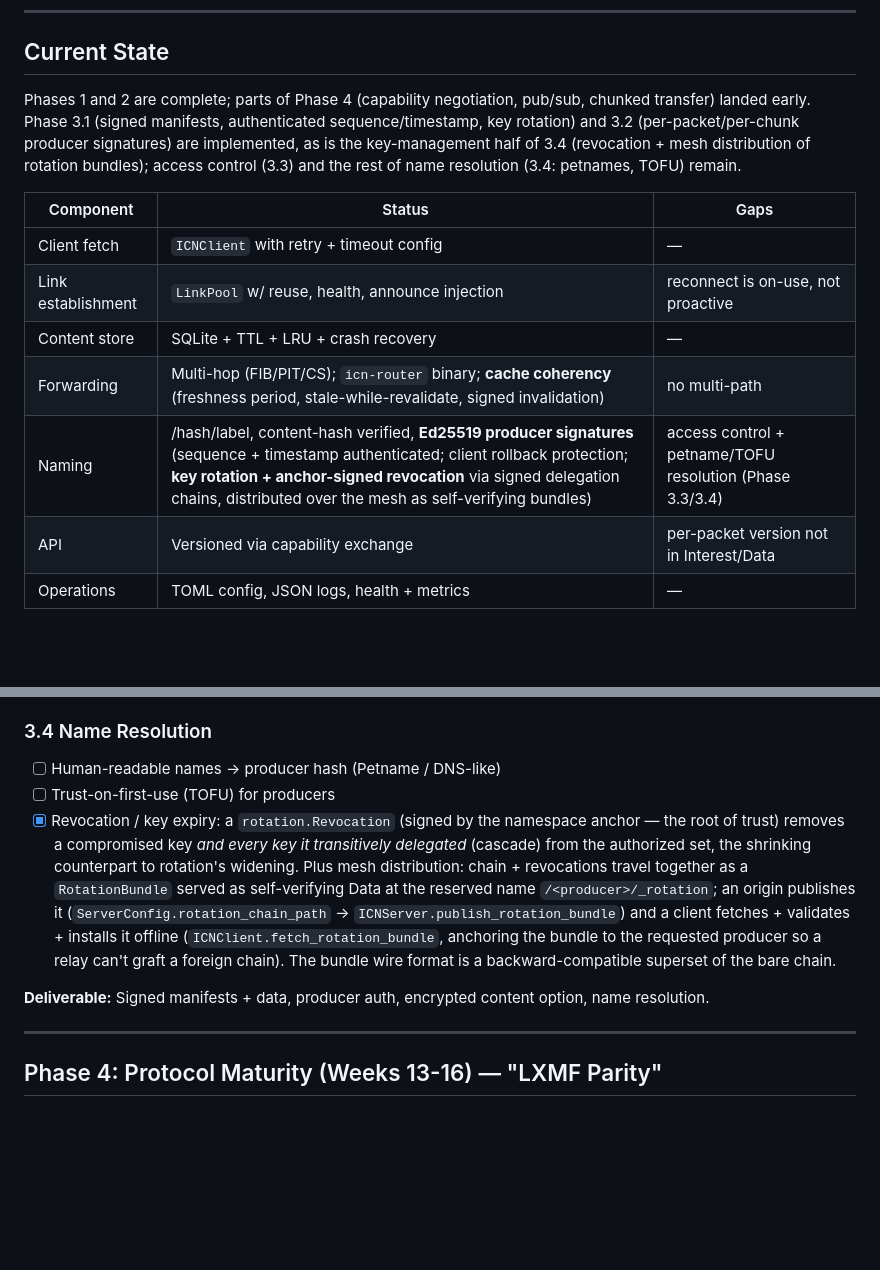
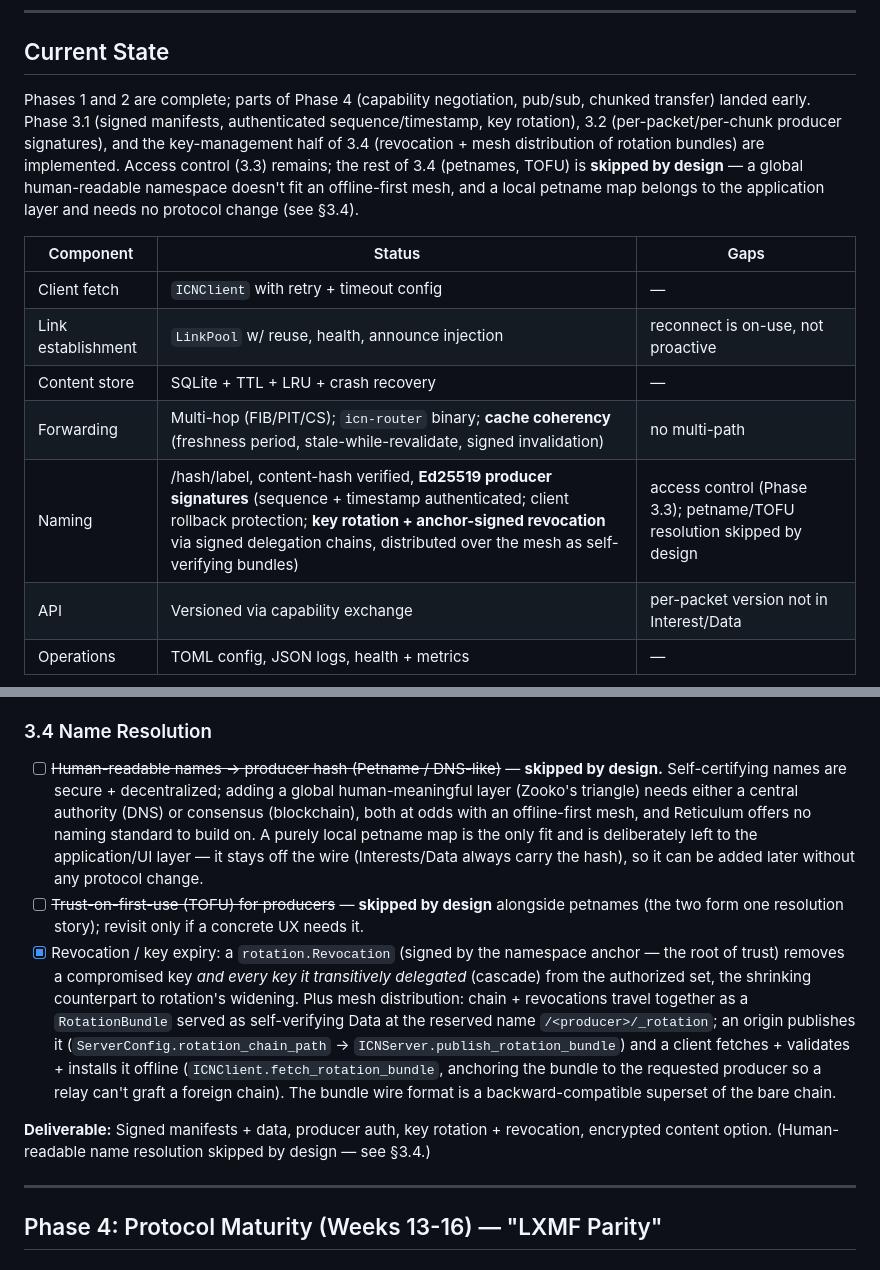
Before and after one commit to 0xnim/rns-icn, a Markdown page: ICN_ROADMAP.md, 2 parts joined by grey strips. Rendered like a GitHub page; blank space fills up the shorter version.

Commit message:
Roadmap: mark Phase 3.4 petnames/TOFU skipped by design
Human-readable name resolution is intentionally out of scope: a global
human-meaningful namespace can't be secure + decentralized + offline-first
(Zooko's triangle) without a central authority or consensus, neither of which
fits the mesh. A local petname map is the only fit and belongs to the
application layer with no protocol change, so nothing in the stack depends on
it. Docs-only; no code change.

```diff
--- a/ICN_ROADMAP.md
+++ b/ICN_ROADMAP.md
@@ -8,7 +8,7 @@
 
 ## Current State
 
-Phases 1 and 2 are complete; parts of Phase 4 (capability negotiation, pub/sub, chunked transfer) landed early. Phase 3.1 (signed manifests, authenticated sequence/timestamp, key rotation) and 3.2 (per-packet/per-chunk producer signatures) are implemented, as is the key-management half of 3.4 (revocation + mesh distribution of rotation bundles); access control (3.3) and the rest of name resolution (3.4: petnames, TOFU) remain.
+Phases 1 and 2 are complete; parts of Phase 4 (capability negotiation, pub/sub, chunked transfer) landed early. Phase 3.1 (signed manifests, authenticated sequence/timestamp, key rotation), 3.2 (per-packet/per-chunk producer signatures), and the key-management half of 3.4 (revocation + mesh distribution of rotation bundles) are implemented. Access control (3.3) remains; the rest of 3.4 (petnames, TOFU) is **skipped by design** — a global human-readable namespace doesn't fit an offline-first mesh, and a local petname map belongs to the application layer and needs no protocol change (see §3.4).
 
 | Component | Status | Gaps |
 |-----------|--------|------|
@@ -16,7 +16,7 @@ Phases 1 and 2 are complete; parts of Phase 4 (capability negotiation, pub/sub,
 | Link establishment | `LinkPool` w/ reuse, health, announce injection | reconnect is on-use, not proactive |
 | Content store | SQLite + TTL + LRU + crash recovery | — |
 | Forwarding | Multi-hop (FIB/PIT/CS); `icn-router` binary; **cache coherency** (freshness period, stale-while-revalidate, signed invalidation) | no multi-path |
-| Naming | /hash/label, content-hash verified, **Ed25519 producer signatures** (sequence + timestamp authenticated; client rollback protection; **key rotation + anchor-signed revocation** via signed delegation chains, distributed over the mesh as self-verifying bundles) | access control + petname/TOFU resolution (Phase 3.3/3.4) |
+| Naming | /hash/label, content-hash verified, **Ed25519 producer signatures** (sequence + timestamp authenticated; client rollback protection; **key rotation + anchor-signed revocation** via signed delegation chains, distributed over the mesh as self-verifying bundles) | access control (Phase 3.3); petname/TOFU resolution skipped by design |
 | API | Versioned via capability exchange | per-packet version not in Interest/Data |
 | Operations | TOML config, JSON logs, health + metrics | — |
 
@@ -133,8 +133,17 @@ Phases 1 and 2 are complete; parts of Phase 4 (capability negotiation, pub/sub,
 - [ ] ACL per prefix (producer config)
 
 ### 3.4 Name Resolution
-- [ ] Human-readable names → producer hash (Petname / DNS-like)
-- [ ] Trust-on-first-use (TOFU) for producers
+- [ ] ~~Human-readable names → producer hash (Petname / DNS-like)~~ — **skipped
+  by design.** Self-certifying names are secure + decentralized; adding a global
+  human-meaningful layer (Zooko's triangle) needs either a central authority
+  (DNS) or consensus (blockchain), both at odds with an offline-first mesh, and
+  Reticulum offers no naming standard to build on. A purely local petname map is
+  the only fit and is deliberately left to the application/UI layer — it stays
+  off the wire (Interests/Data always carry the hash), so it can be added later
+  without any protocol change.
+- [ ] ~~Trust-on-first-use (TOFU) for producers~~ — **skipped by design**
+  alongside petnames (the two form one resolution story); revisit only if a
+  concrete UX needs it.
 - [x] Revocation / key expiry: a `rotation.Revocation` (signed by the namespace
   anchor — the root of trust) removes a compromised key *and every key it
   transitively delegated* (cascade) from the authorized set, the shrinking
@@ -147,7 +156,7 @@ Phases 1 and 2 are complete; parts of Phase 4 (capability negotiation, pub/sub,
   producer so a relay can't graft a foreign chain). The bundle wire format is a
   backward-compatible superset of the bare chain.
 
-**Deliverable:** Signed manifests + data, producer auth, encrypted content option, name resolution.
+**Deliverable:** Signed manifests + data, producer auth, key rotation + revocation, encrypted content option. (Human-readable name resolution skipped by design — see §3.4.)
 
 ---
 
```
Also changed, not shown: README.md (+4 -2 lines).
